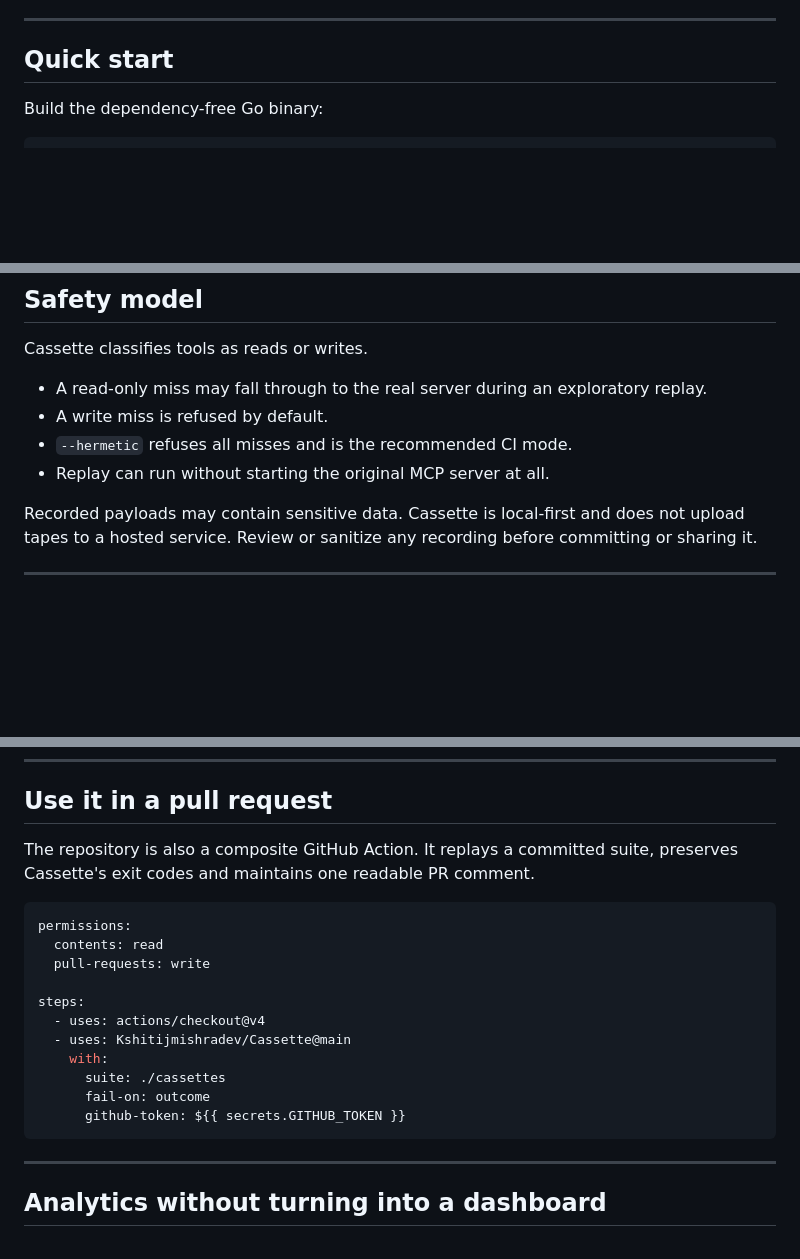
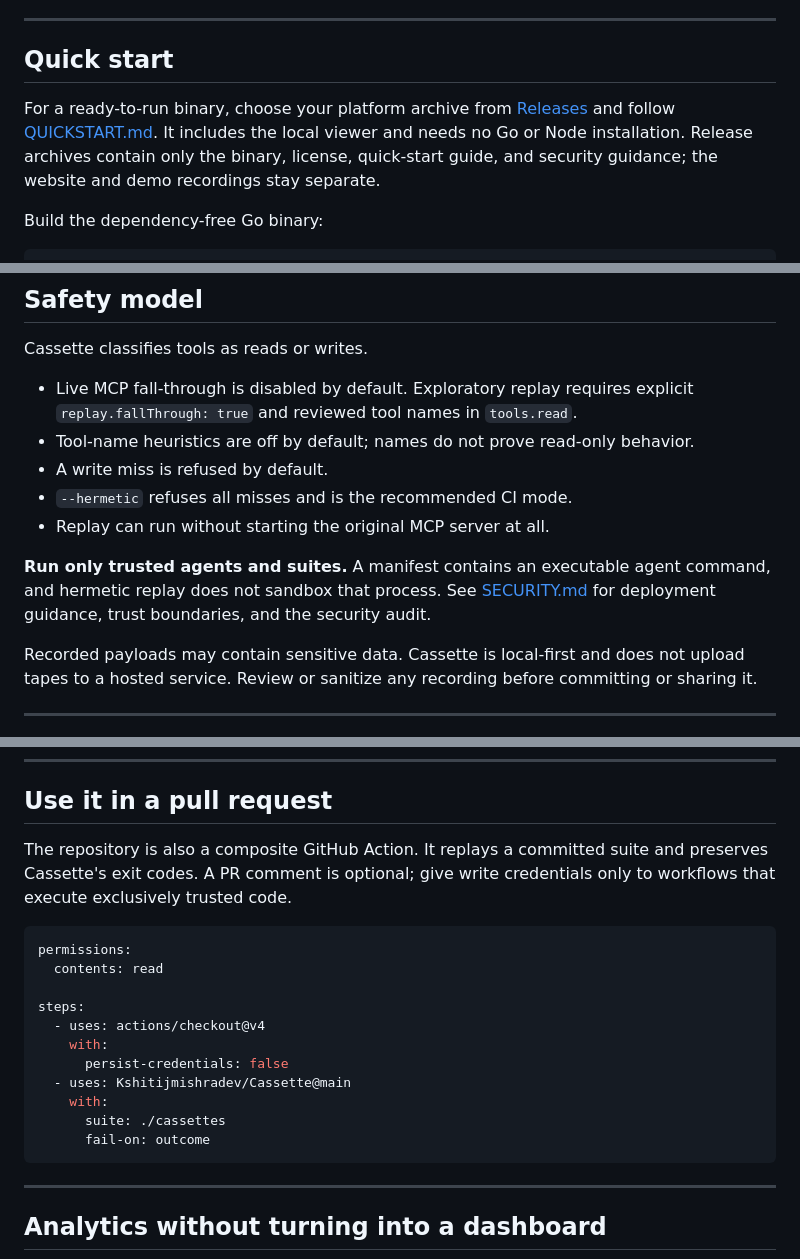
Before and after one commit to Kshitijmishradev/Cassette, a Markdown page: README.md, 3 parts joined by grey strips. Drawn GitHub-style; blank space fills up the shorter version.

Commit message:
chore: update README.md

````diff
--- a/README.md
+++ b/README.md
@@ -123,6 +123,12 @@ method-only matches tell you when the new agent is moving away from the tape.
 
 ## Quick start
 
+For a ready-to-run binary, choose your platform archive from
+[Releases](https://github.com/Kshitijmishradev/Cassette/releases) and follow
+[QUICKSTART.md](QUICKSTART.md). It includes the local viewer and needs no Go or
+Node installation. Release archives contain only the binary, license, quick-start
+guide, and security guidance; the website and demo recordings stay separate.
+
 Build the dependency-free Go binary:
 
 ```sh
@@ -218,11 +224,16 @@ never did.
 
 Cassette classifies tools as reads or writes.
 
-- A read-only miss may fall through to the real server during an exploratory
-  replay.
+- Live MCP fall-through is disabled by default. Exploratory replay requires
+  explicit `replay.fallThrough: true` and reviewed tool names in `tools.read`.
+- Tool-name heuristics are off by default; names do not prove read-only behavior.
 - A write miss is refused by default.
 - `--hermetic` refuses all misses and is the recommended CI mode.
 - Replay can run without starting the original MCP server at all.
+
+**Run only trusted agents and suites.** A manifest contains an executable agent
+command, and hermetic replay does not sandbox that process. See [SECURITY.md](./SECURITY.md)
+for deployment guidance, trust boundaries, and the security audit.
 
 Recorded payloads may contain sensitive data. Cassette is local-first and does
 not upload tapes to a hosted service. Review or sanitize any recording before
@@ -280,20 +291,21 @@ response came from the tape. Read the full [real-agent run](./docs/REAL_AGENT_RU
 ## Use it in a pull request
 
 The repository is also a composite GitHub Action. It replays a committed
-suite, preserves Cassette's exit codes and maintains one readable PR comment.
+suite and preserves Cassette's exit codes. A PR comment is optional; give write
+credentials only to workflows that execute exclusively trusted code.
 
 ```yaml
 permissions:
   contents: read
-  pull-requests: write
 
 steps:
   - uses: actions/checkout@v4
+    with:
+      persist-credentials: false
   - uses: Kshitijmishradev/Cassette@main
     with:
       suite: ./cassettes
       fail-on: outcome
-      github-token: ${{ secrets.GITHUB_TOKEN }}
 ```
 
 ---
````
Also changed, not shown: other parts of README.md (+2 -2 lines).
